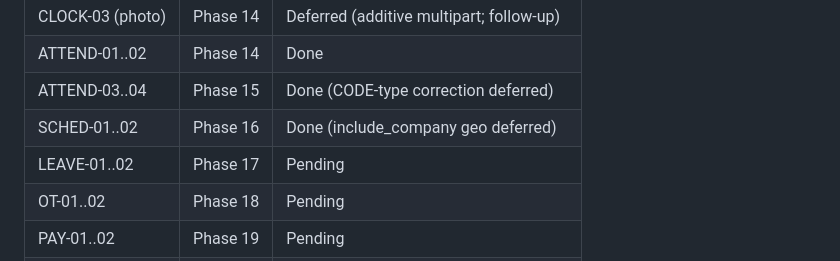
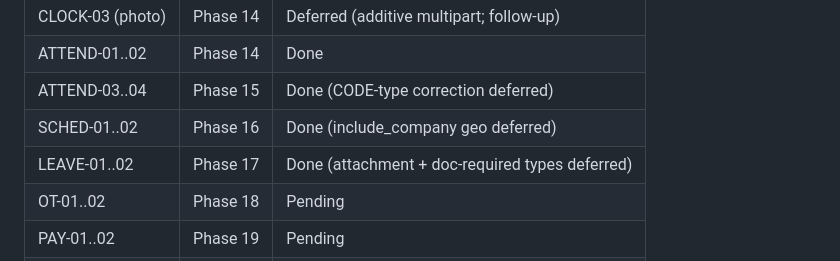
Before and after one commit to hariszaki17/hris-outsource, a Markdown page: .planning/REQUIREMENTS.md, the part around one of its changes. GitHub-like rendering.

```diff
--- a/.planning/REQUIREMENTS.md
+++ b/.planning/REQUIREMENTS.md
@@ -94,7 +94,7 @@ Three states drive per-feature effort:
 | ATTEND-01..02 | Phase 14 | Done |
 | ATTEND-03..04 | Phase 15 | Done (CODE-type correction deferred) |
 | SCHED-01..02 | Phase 16 | Done (include_company geo deferred) |
-| LEAVE-01..02 | Phase 17 | Pending |
+| LEAVE-01..02 | Phase 17 | Done (attachment + doc-required types deferred) |
 | OT-01..02 | Phase 18 | Pending |
 | PAY-01..02 | Phase 19 | Pending |
 | PROFILE-01..02 | Phase 20 | Pending |
```
Also changed, not shown: other parts of .planning/REQUIREMENTS.md (+2 -2 lines), .planning/ROADMAP.md (+1 -1 lines), .planning/STATE.md (+12 -15 lines).
